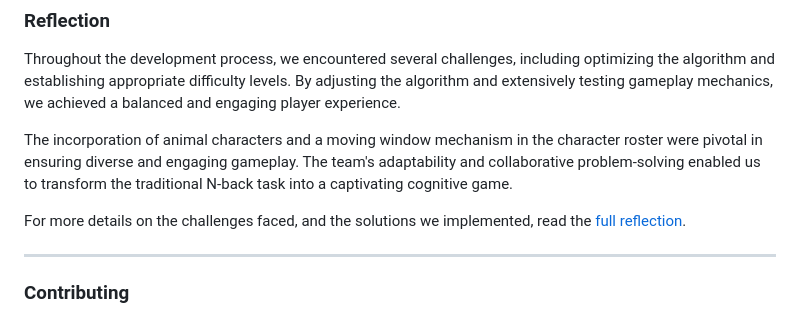
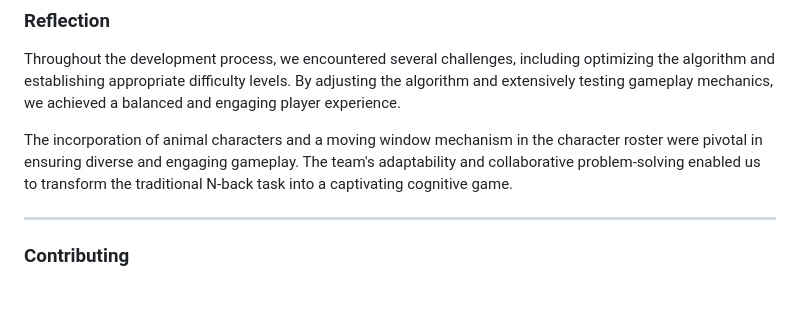
Before and after one commit to abastola0/SoftwareFoundations, a Markdown page: README.md, the part around the change. GitHub-like rendering; blank space fills up the shorter version.

```diff
--- a/README.md
+++ b/README.md
@@ -63,8 +63,6 @@ Throughout the development process, we encountered several challenges, including
 
 The incorporation of animal characters and a moving window mechanism in the character roster were pivotal in ensuring diverse and engaging gameplay. The team's adaptability and collaborative problem-solving enabled us to transform the traditional N-back task into a captivating cognitive game.
 
-For more details on the challenges faced, and the solutions we implemented, read the [full reflection](https://example.com/link-to-full-reflection).
-
 ---
 
 ### Contributing
```
